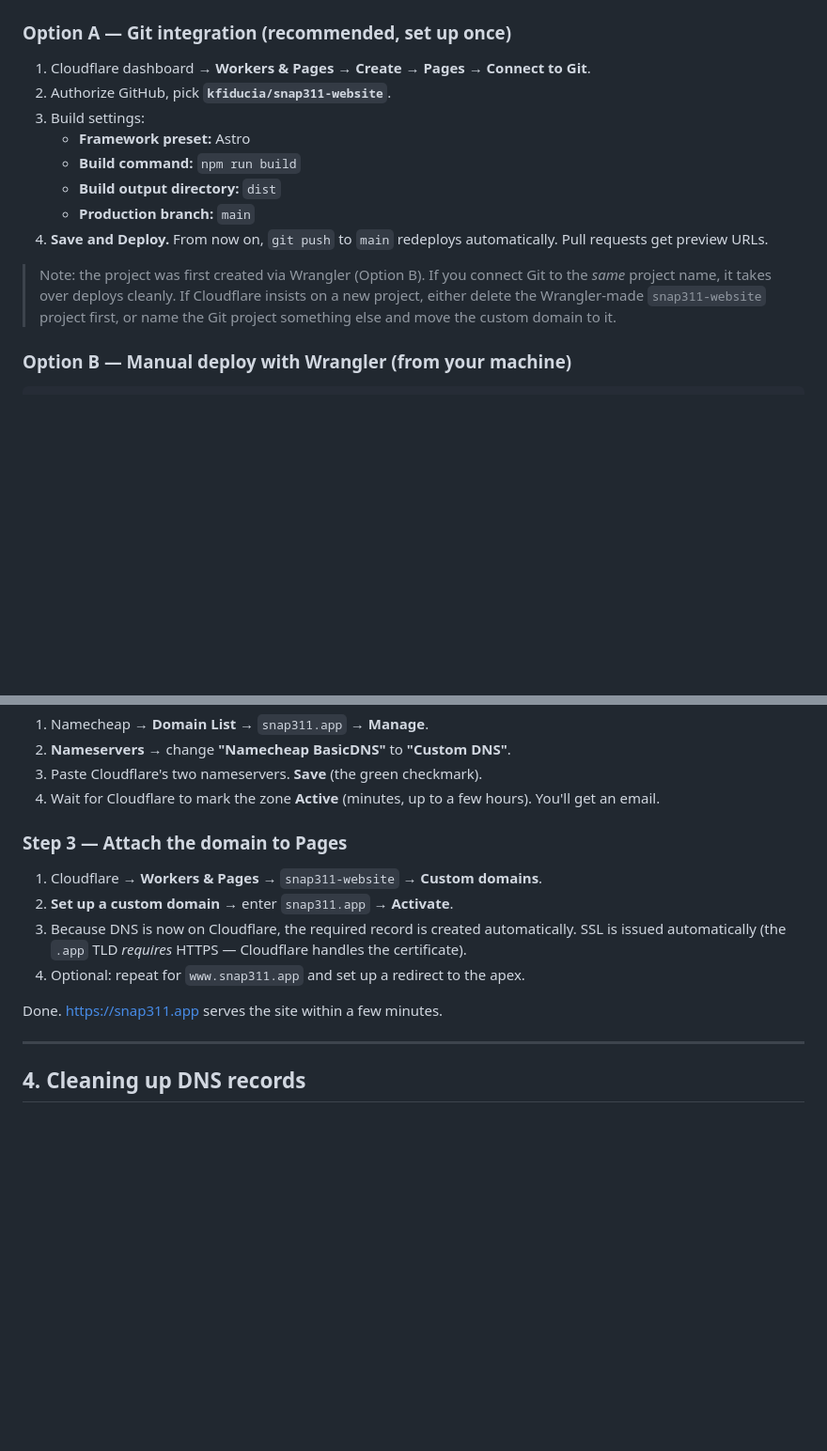
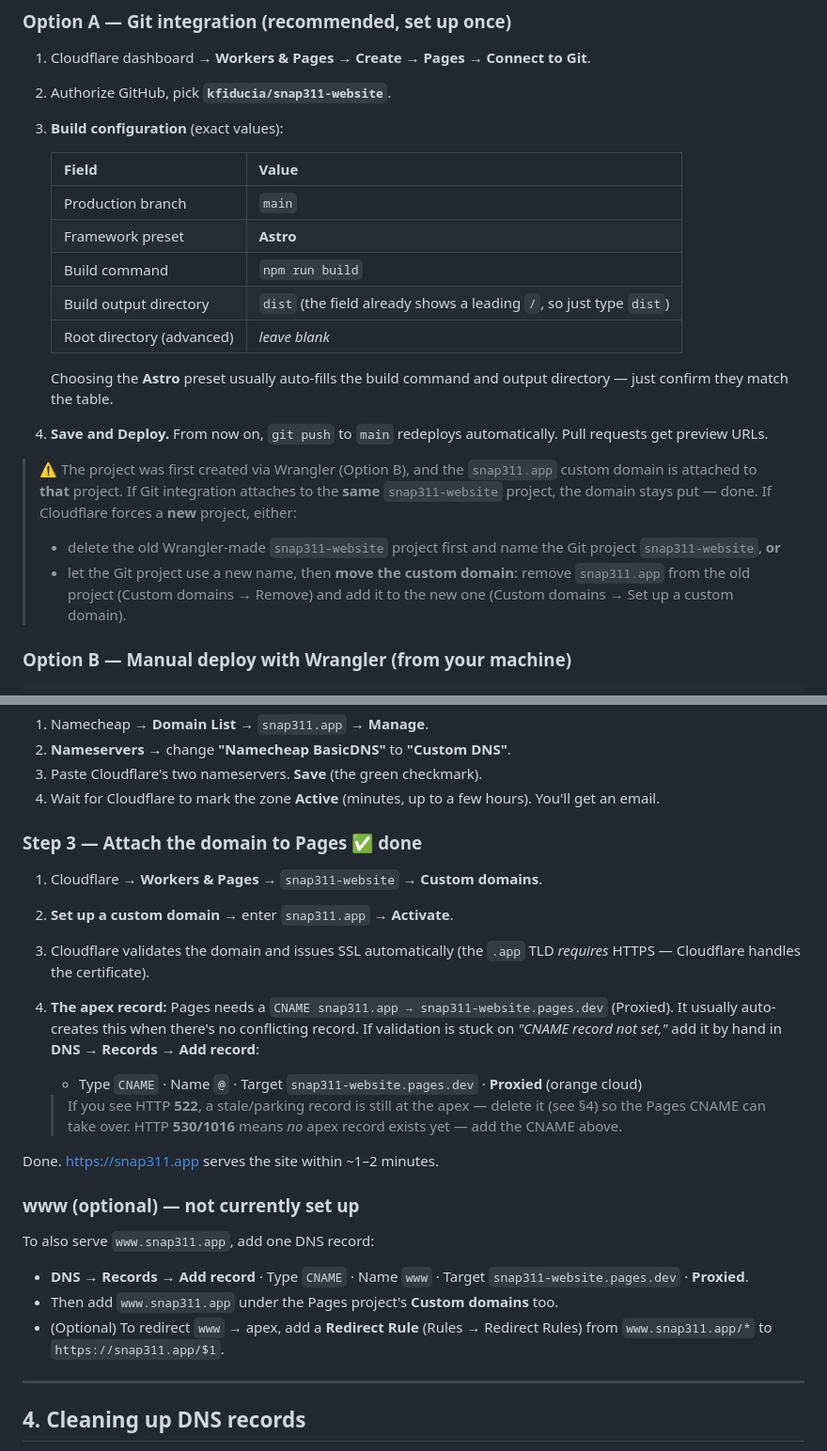
Before and after one commit to kfiducia/snap311-website, a Markdown page: DEPLOYMENT.md, 2 parts joined by grey strips. Shown at 94% size. Rendered like a GitHub page; blank space fills up the shorter version.

```diff
--- a/DEPLOYMENT.md
+++ b/DEPLOYMENT.md
@@ -34,19 +44,30 @@ auto-deploys on every push and needs no local token.
 1. Cloudflare dashboard → **Workers & Pages** → **Create** → **Pages** →
    **Connect to Git**.
 2. Authorize GitHub, pick **`kfiducia/snap311-website`**.
-3. Build settings:
-   - **Framework preset:** Astro
-   - **Build command:** `npm run build`
-   - **Build output directory:** `dist`
-   - **Production branch:** `main`
+3. **Build configuration** (exact values):
+
+   | Field | Value |
+   |-------|-------|
+   | Production branch | `main` |
+   | Framework preset | **Astro** |
+   | Build command | `npm run build` |
+   | Build output directory | `dist` (the field already shows a leading `/`, so just type `dist`) |
+   | Root directory (advanced) | *leave blank* |
+
+   Choosing the **Astro** preset usually auto-fills the build command and
+   output directory — just confirm they match the table.
 4. **Save and Deploy.** From now on, `git push` to `main` redeploys
    automatically. Pull requests get preview URLs.
 
-> Note: the project was first created via Wrangler (Option B). If you connect
-> Git to the *same* project name, it takes over deploys cleanly. If
-> Cloudflare insists on a new project, either delete the Wrangler-made
-> `snap311-website` project first, or name the Git project something else and
-> move the custom domain to it.
+> ⚠️ The project was first created via Wrangler (Option B), and the
+> `snap311.app` custom domain is attached to **that** project. If Git
+> integration attaches to the **same** `snap311-website` project, the domain
+> stays put — done. If Cloudflare forces a **new** project, either:
+> - delete the old Wrangler-made `snap311-website` project first and name the
+>   Git project `snap311-website`, **or**
+> - let the Git project use a new name, then **move the custom domain**:
+>   remove `snap311.app` from the old project (Custom domains → Remove) and
+>   add it to the new one (Custom domains → Set up a custom domain).
 
 ### Option B — Manual deploy with Wrangler (from your machine)
 
@@ -87,16 +108,33 @@ domain to Pages.
 4. Wait for Cloudflare to mark the zone **Active** (minutes, up to a few hours).
    You'll get an email.
 
-### Step 3 — Attach the domain to Pages
+### Step 3 — Attach the domain to Pages  ✅ done
 
 1. Cloudflare → **Workers & Pages** → `snap311-website` → **Custom domains**.
 2. **Set up a custom domain** → enter `snap311.app` → **Activate**.
-3. Because DNS is now on Cloudflare, the required record is created
-   automatically. SSL is issued automatically (the `.app` TLD *requires*
-   HTTPS — Cloudflare handles the certificate).
-4. Optional: repeat for `www.snap311.app` and set up a redirect to the apex.
+3. Cloudflare validates the domain and issues SSL automatically (the `.app`
+   TLD *requires* HTTPS — Cloudflare handles the certificate).
+4. **The apex record:** Pages needs a `CNAME snap311.app → snap311-website.pages.dev`
+   (Proxied). It usually auto-creates this when there's no conflicting record.
+   If validation is stuck on *"CNAME record not set,"* add it by hand in
+   **DNS → Records → Add record**:
+   - Type `CNAME` · Name `@` · Target `snap311-website.pages.dev` · **Proxied** (orange cloud)
 
-Done. https://snap311.app serves the site within a few minutes.
+   > If you see HTTP **522**, a stale/parking record is still at the apex —
+   > delete it (see §4) so the Pages CNAME can take over. HTTP **530/1016**
+   > means *no* apex record exists yet — add the CNAME above.
+
+Done. https://snap311.app serves the site within ~1–2 minutes.
+
+### www (optional) — not currently set up
+
+To also serve `www.snap311.app`, add one DNS record:
+
+- **DNS → Records → Add record** · Type `CNAME` · Name `www` · Target
+  `snap311-website.pages.dev` · **Proxied**.
+- Then add `www.snap311.app` under the Pages project's **Custom domains** too.
+- (Optional) To redirect `www` → apex, add a **Redirect Rule** (Rules →
+  Redirect Rules) from `www.snap311.app/*` to `https://snap311.app/$1`.
 
 ---
 
```
Also changed, not shown: other parts of DEPLOYMENT.md (+56 -2 lines).
